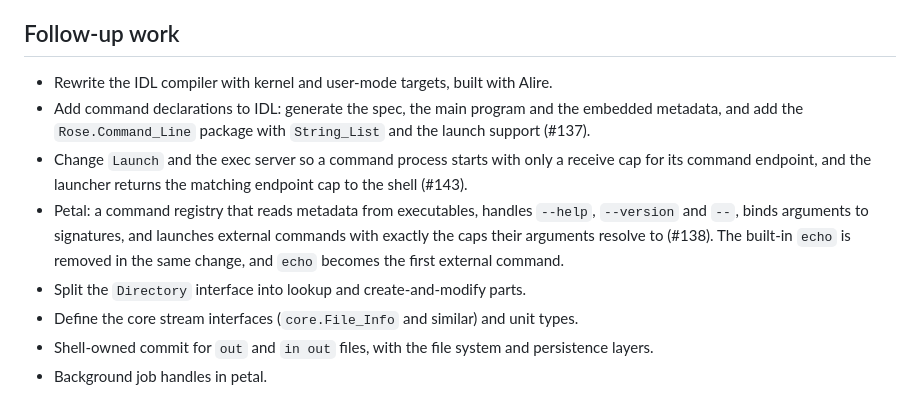
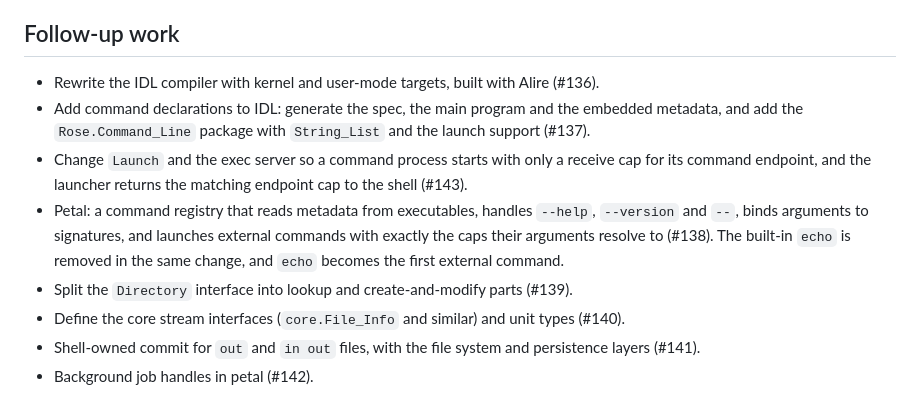
Before and after one commit to blancolioni/rose, a Markdown page: doc/adr/0002-typed-commands-and-directory-caps.md, the part around the change. Rendered like a GitHub page.

Commit message:
ADR 0002: link the remaining follow-up items to their issues
Co-Authored-By: Claude Opus 5.5 <noreply@anthropic.com>

```diff
--- a/doc/adr/0002-typed-commands-and-directory-caps.md
+++ b/doc/adr/0002-typed-commands-and-directory-caps.md
@@ -192,11 +192,11 @@ The language features above need the IDL compiler to do more than it does now, s
 
 ## Follow-up work
 
-- Rewrite the IDL compiler with kernel and user-mode targets, built with Alire.
+- Rewrite the IDL compiler with kernel and user-mode targets, built with Alire (#136).
 - Add command declarations to IDL: generate the spec, the main program and the embedded metadata, and add the `Rose.Command_Line` package with `String_List` and the launch support (#137).
 - Change `Launch` and the exec server so a command process starts with only a receive cap for its command endpoint, and the launcher returns the matching endpoint cap to the shell (#143).
 - Petal: a command registry that reads metadata from executables, handles `--help`, `--version` and `--`, binds arguments to signatures, and launches external commands with exactly the caps their arguments resolve to (#138). The built-in `echo` is removed in the same change, and `echo` becomes the first external command.
-- Split the `Directory` interface into lookup and create-and-modify parts.
-- Define the core stream interfaces (`core.File_Info` and similar) and unit types.
-- Shell-owned commit for `out` and `in out` files, with the file system and persistence layers.
-- Background job handles in petal.
+- Split the `Directory` interface into lookup and create-and-modify parts (#139).
+- Define the core stream interfaces (`core.File_Info` and similar) and unit types (#140).
+- Shell-owned commit for `out` and `in out` files, with the file system and persistence layers (#141).
+- Background job handles in petal (#142).
```
